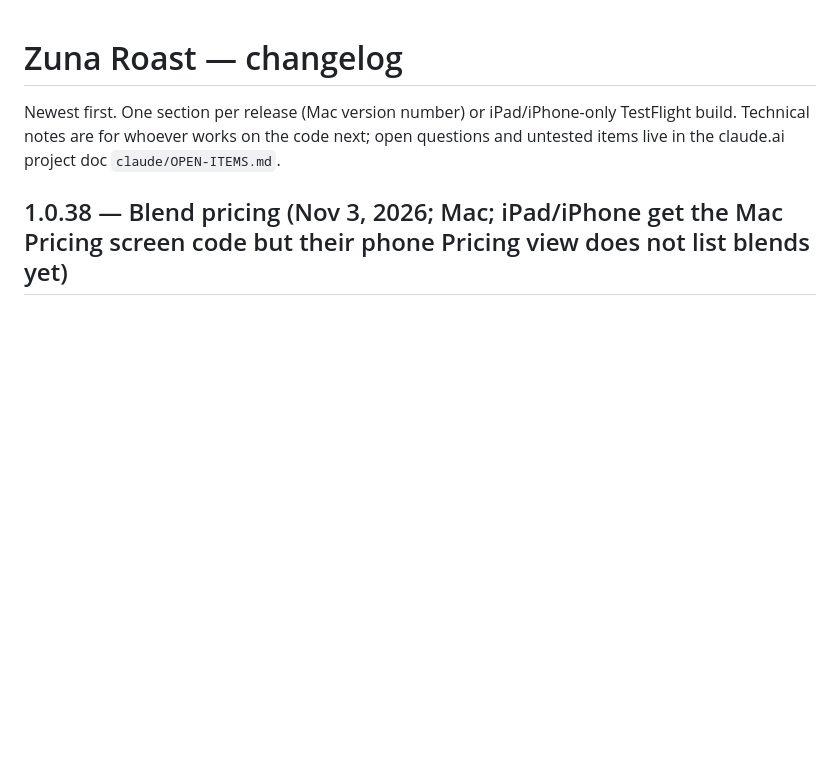
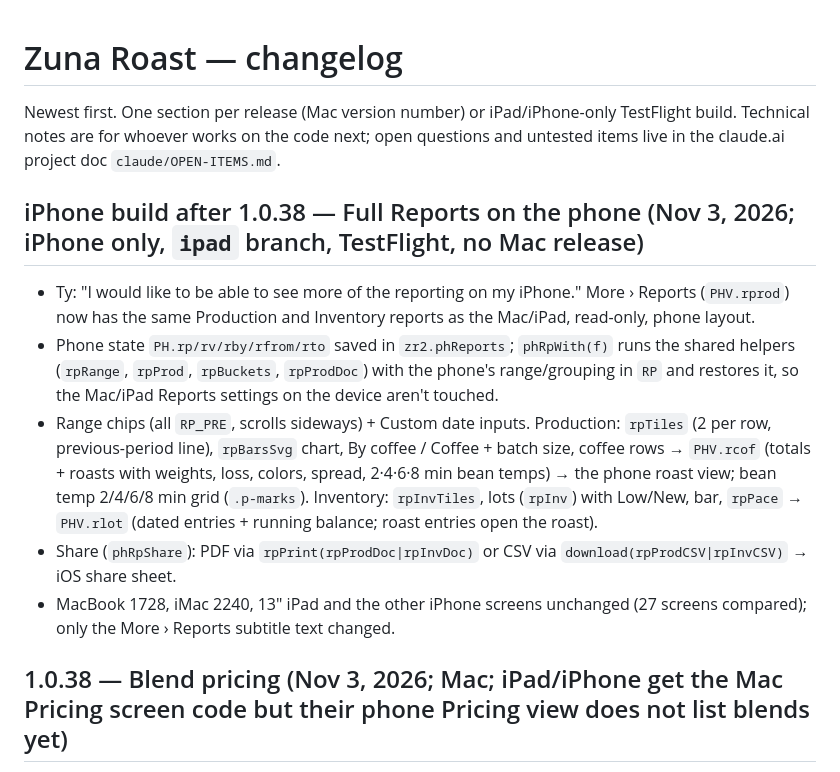
Before and after one commit to zunacoffee/Zuna-roast, a Markdown page: CHANGELOG.md, the part around the change. GitHub-like rendering; blank space fills up the shorter version.

Commit message:
Changelog: full Reports on the iPhone
Co-Authored-By: Claude Opus 5.5 <noreply@anthropic.com>
Claude-Session: https://claude.ai/code/session_01EsWi8kYaVLmrKWZX37xmNc

```diff
--- a/CHANGELOG.md
+++ b/CHANGELOG.md
@@ -1,6 +1,13 @@
 # Zuna Roast — changelog
 
 Newest first. One section per release (Mac version number) or iPad/iPhone-only TestFlight build. Technical notes are for whoever works on the code next; open questions and untested items live in the claude.ai project doc `claude/OPEN-ITEMS.md`.
+
+## iPhone build after 1.0.38 — Full Reports on the phone (Nov 3, 2026; iPhone only, `ipad` branch, TestFlight, no Mac release)
+- Ty: "I would like to be able to see more of the reporting on my iPhone." More › Reports (`PHV.rprod`) now has the same Production and Inventory reports as the Mac/iPad, read-only, phone layout.
+- Phone state `PH.rp/rv/rby/rfrom/rto` saved in `zr2.phReports`; `phRpWith(f)` runs the shared helpers (`rpRange`, `rpProd`, `rpBuckets`, `rpProdDoc`) with the phone's range/grouping in `RP` and restores it, so the Mac/iPad Reports settings on the device aren't touched.
+- Range chips (all `RP_PRE`, scrolls sideways) + Custom date inputs. Production: `rpTiles` (2 per row, previous-period line), `rpBarsSvg` chart, By coffee / Coffee + batch size, coffee rows → `PHV.rcof` (totals + roasts with weights, loss, colors, spread, 2·4·6·8 min bean temps) → the phone roast view; bean temp 2/4/6/8 min grid (`.p-marks`). Inventory: `rpInvTiles`, lots (`rpInv`) with Low/New, bar, `rpPace` → `PHV.rlot` (dated entries + running balance; roast entries open the roast).
+- Share (`phRpShare`): PDF via `rpPrint(rpProdDoc|rpInvDoc)` or CSV via `download(rpProdCSV|rpInvCSV)` → iOS share sheet.
+- MacBook 1728, iMac 2240, 13" iPad and the other iPhone screens unchanged (27 screens compared); only the More › Reports subtitle text changed.
 
 ## 1.0.38 — Blend pricing (Nov 3, 2026; Mac; iPad/iPhone get the Mac Pricing screen code but their phone Pricing view does not list blends yet)
 - **Pricing › + New blend**: a name and a recipe of green coffees by share (%). Total ≠ 100 % shows red. Blends get their own "Blends" group on the Price list (with "Single origins" above when both exist), recipe line under the name, same Wholesale/Retail rows and typed prices.
```
